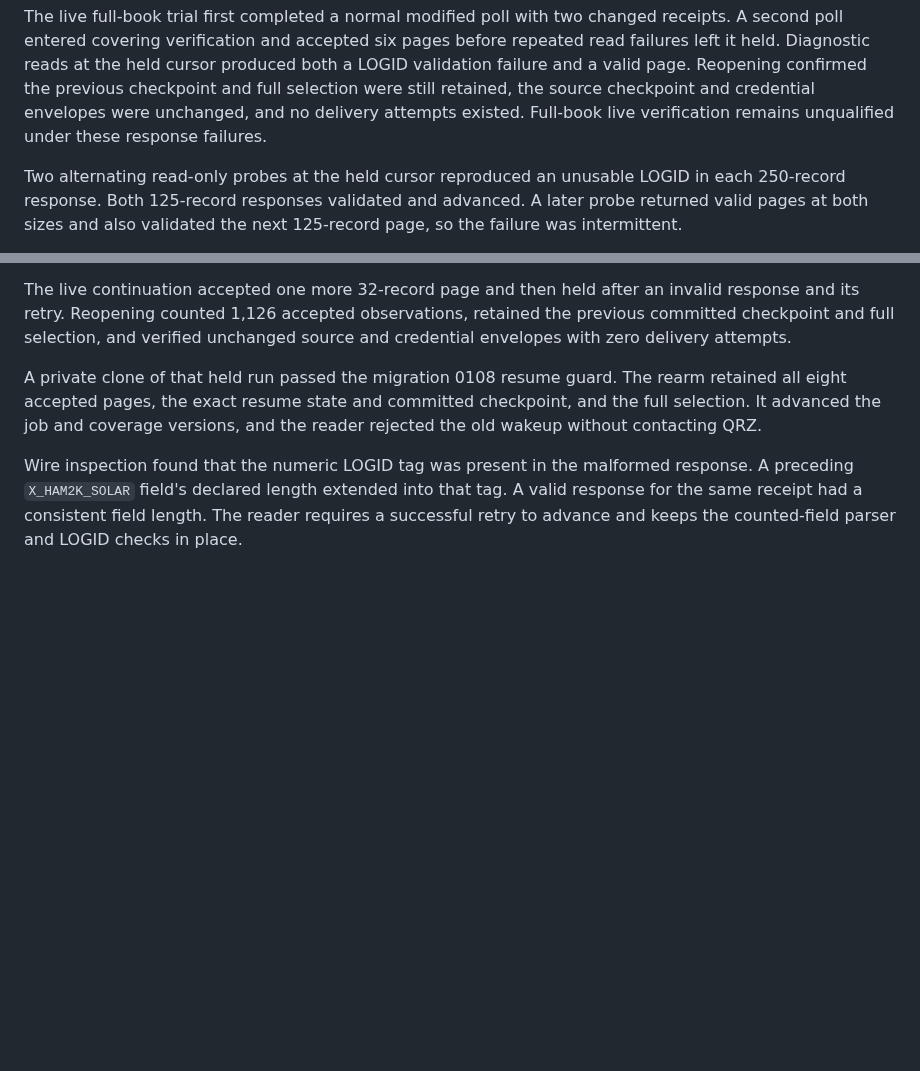
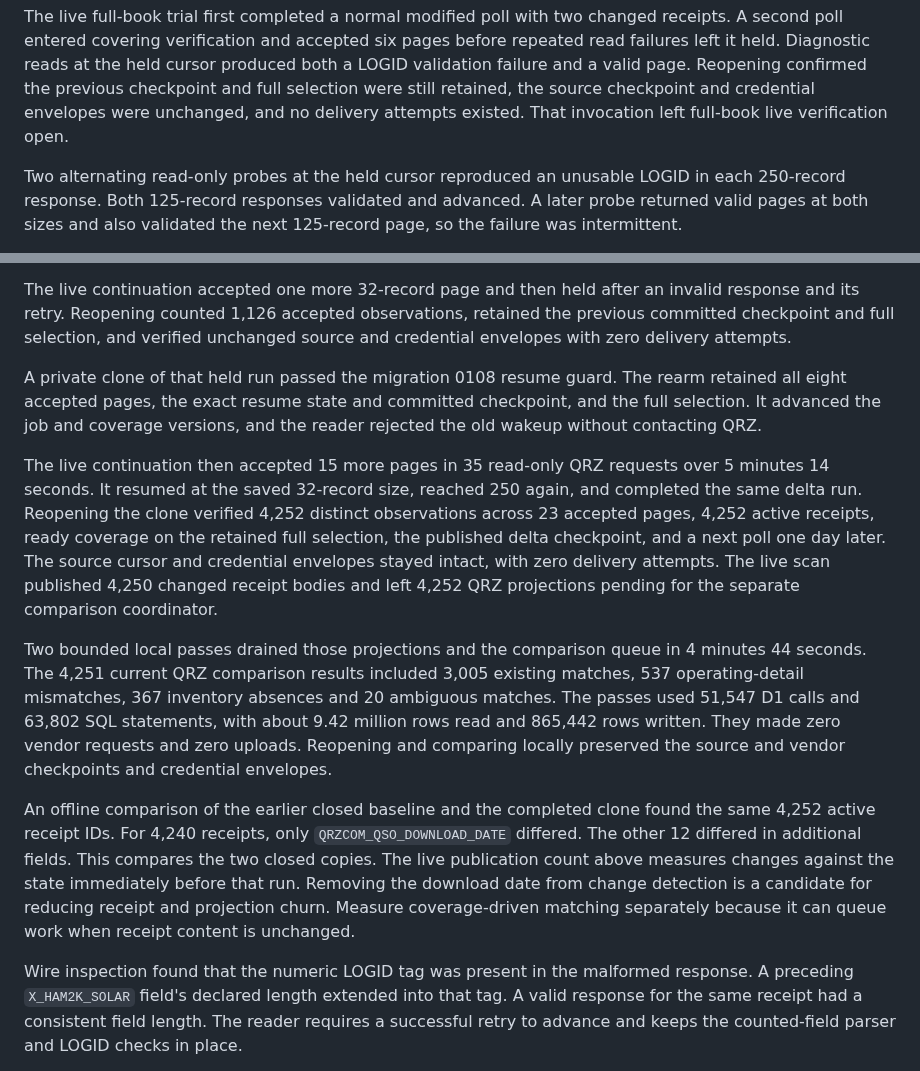
Before and after one commit to rwjblue/lofi-qso-ferry, a Markdown page: docs/evidence-inventory-fresh-start.md, 2 parts joined by grey strips. Drawn GitHub-style; blank space fills up the shorter version.

Commit message:
docs: record completed live QRZ verification
Record the resumed full-book scan and measure the local comparison
drain. Quantify how often the QRZ download date was the only receipt
field that changed between the closed baseline and completed clone.

```diff
--- a/docs/evidence-inventory-fresh-start.md
+++ b/docs/evidence-inventory-fresh-start.md
@@ -212,8 +212,8 @@ six pages before repeated read failures left it held. Diagnostic reads at
 the held cursor produced both a LOGID validation failure and a valid page.
 Reopening confirmed the previous checkpoint and full selection were still
 retained, the source checkpoint and credential envelopes were unchanged,
-and no delivery attempts existed. Full-book live verification remains
-unqualified under these response failures.
+and no delivery attempts existed. That invocation left full-book live
+verification open.
 
 Two alternating read-only probes at the held cursor reproduced an unusable
 LOGID in each 250-record response. Both 125-record responses validated
@@ -259,6 +259,34 @@ committed checkpoint, and the full selection. It advanced the job and
 coverage versions, and the reader rejected the old wakeup without
 contacting QRZ.
 
+The live continuation then accepted 15 more pages in 35 read-only QRZ
+requests over 5 minutes 14 seconds. It resumed at the saved 32-record
+size, reached 250 again, and completed the same delta run. Reopening the
+clone verified 4,252 distinct observations across 23 accepted pages,
+4,252 active receipts, ready coverage on the retained full selection,
+the published delta checkpoint, and a next poll one day later. The
+source cursor and credential envelopes stayed intact, with zero delivery
+attempts. The live scan published 4,250 changed receipt bodies and left
+4,252 QRZ projections pending for the separate comparison coordinator.
+
+Two bounded local passes drained those projections and the comparison
+queue in 4 minutes 44 seconds. The 4,251 current QRZ comparison results
+included 3,005 existing matches, 537 operating-detail mismatches, 367
+inventory absences and 20 ambiguous matches. The passes used 51,547 D1
+calls and 63,802 SQL statements, with about 9.42 million rows read and
+865,442 rows written. They made zero vendor requests and zero uploads.
+Reopening and comparing locally preserved the source and vendor
+checkpoints and credential envelopes.
+
+An offline comparison of the earlier closed baseline and the completed
+clone found the same 4,252 active receipt IDs. For 4,240 receipts, only
+`QRZCOM_QSO_DOWNLOAD_DATE` differed. The other 12 differed in additional
+fields. This compares the two closed copies. The live publication count
+above measures changes against the state immediately before that run.
+Removing the download date from change detection is a candidate for
+reducing receipt and projection churn. Measure coverage-driven matching
+separately because it can queue work when receipt content is unchanged.
+
 Wire inspection found that the numeric LOGID tag was present in the
 malformed response. A preceding `X_HAM2K_SOLAR` field's declared length
 extended into that tag. A valid response for the same receipt had a
```
